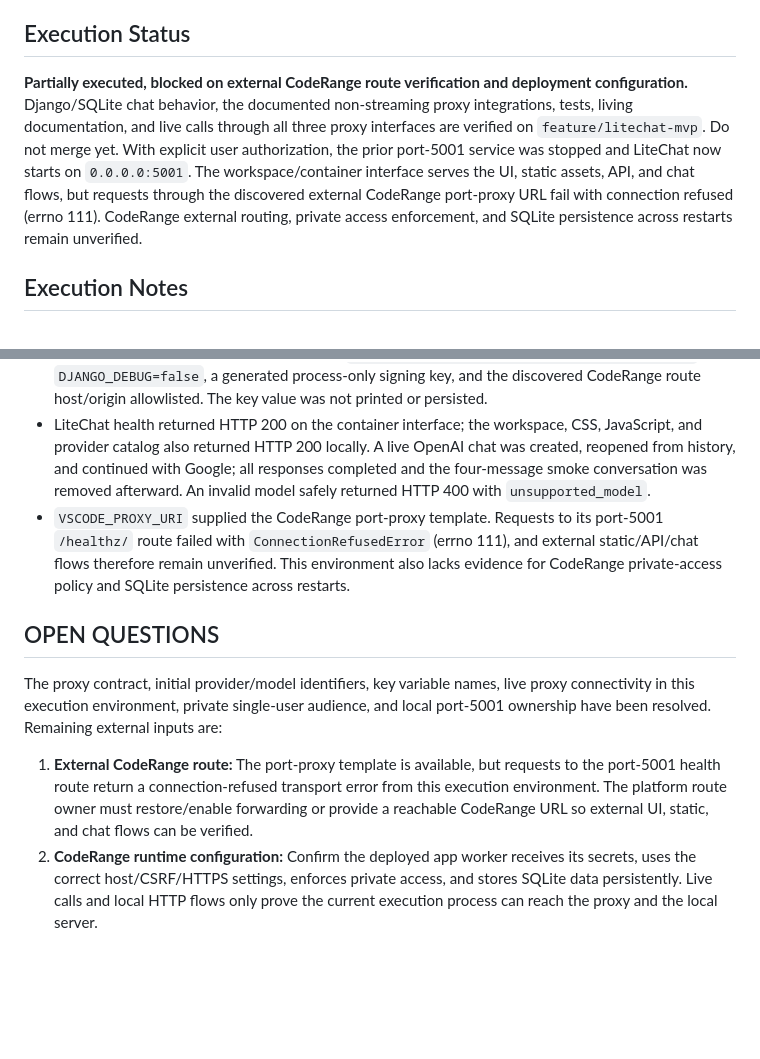
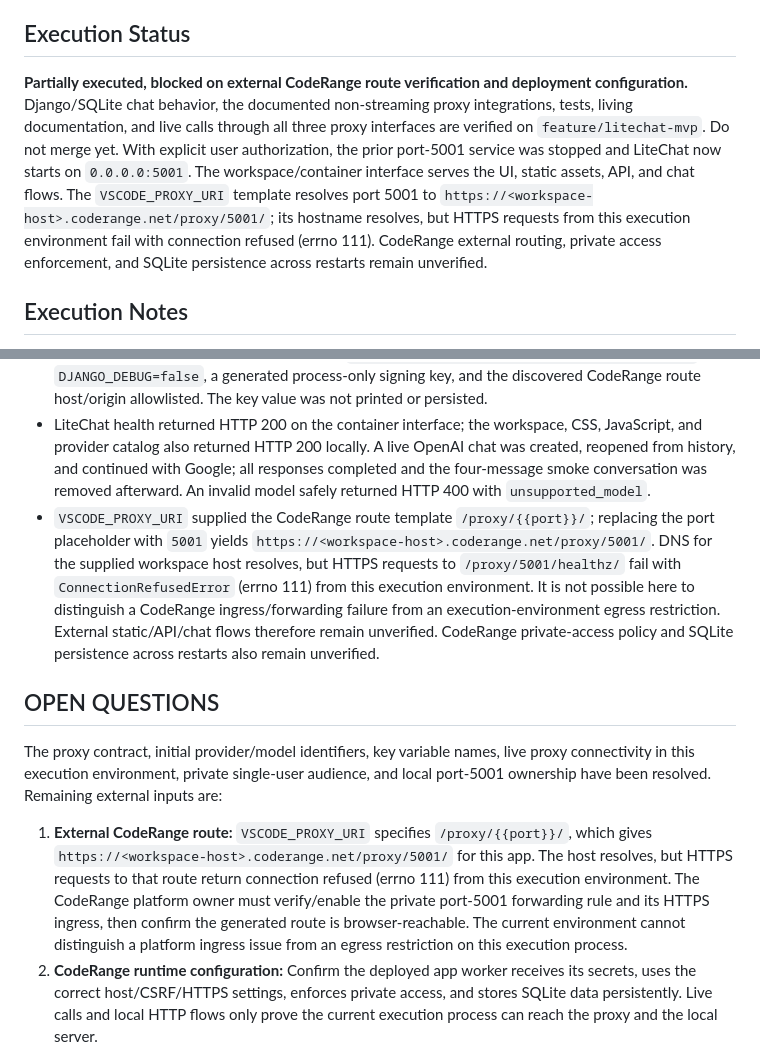
Before and after one commit to asst576/chitchat, a Markdown page: doc/plan/1790658908_litechat-mvp.md, 2 parts joined by grey strips. GitHub-like rendering; blank space fills up the shorter version.

Commit message:
docs: detail CodeRange port 5001 route

```diff
--- a/doc/plan/1790658908_litechat-mvp.md
+++ b/doc/plan/1790658908_litechat-mvp.md
@@ -7,7 +7,7 @@
 
 ## Execution Status
 
-**Partially executed, blocked on external CodeRange route verification and deployment configuration.** Django/SQLite chat behavior, the documented non-streaming proxy integrations, tests, living documentation, and live calls through all three proxy interfaces are verified on `feature/litechat-mvp`. Do not merge yet. With explicit user authorization, the prior port-5001 service was stopped and LiteChat now starts on `0.0.0.0:5001`. The workspace/container interface serves the UI, static assets, API, and chat flows, but requests through the discovered external CodeRange port-proxy URL fail with connection refused (errno 111). CodeRange external routing, private access enforcement, and SQLite persistence across restarts remain unverified.
+**Partially executed, blocked on external CodeRange route verification and deployment configuration.** Django/SQLite chat behavior, the documented non-streaming proxy integrations, tests, living documentation, and live calls through all three proxy interfaces are verified on `feature/litechat-mvp`. Do not merge yet. With explicit user authorization, the prior port-5001 service was stopped and LiteChat now starts on `0.0.0.0:5001`. The workspace/container interface serves the UI, static assets, API, and chat flows. The `VSCODE_PROXY_URI` template resolves port 5001 to `https://<workspace-host>.coderange.net/proxy/5001/`; its hostname resolves, but HTTPS requests from this execution environment fail with connection refused (errno 111). CodeRange external routing, private access enforcement, and SQLite persistence across restarts remain unverified.
 
 ## Execution Notes
 
@@ -22,13 +22,13 @@
 - B3 is partially complete: environment-driven Django settings, SQLite path, host/origin configuration, and static settings exist; CodeRange-specific host/CSRF/HTTPS/static-serving values remain unverified.
 - With explicit user authorization, the prior port-5001 process (PID 283318) received `SIGTERM`, and the port became free. LiteChat was started with `runserver 0.0.0.0:5001 --noreload --insecure`, `DJANGO_DEBUG=false`, a generated process-only signing key, and the discovered CodeRange route host/origin allowlisted. The key value was not printed or persisted.
 - LiteChat health returned HTTP 200 on the container interface; the workspace, CSS, JavaScript, and provider catalog also returned HTTP 200 locally. A live OpenAI chat was created, reopened from history, and continued with Google; all responses completed and the four-message smoke conversation was removed afterward. An invalid model safely returned HTTP 400 with `unsupported_model`.
-- `VSCODE_PROXY_URI` supplied the CodeRange port-proxy template. Requests to its port-5001 `/healthz/` route failed with `ConnectionRefusedError` (errno 111), and external static/API/chat flows therefore remain unverified. This environment also lacks evidence for CodeRange private-access policy and SQLite persistence across restarts.
+- `VSCODE_PROXY_URI` supplied the CodeRange route template `/proxy/{{port}}/`; replacing the port placeholder with `5001` yields `https://<workspace-host>.coderange.net/proxy/5001/`. DNS for the supplied workspace host resolves, but HTTPS requests to `/proxy/5001/healthz/` fail with `ConnectionRefusedError` (errno 111) from this execution environment. It is not possible here to distinguish a CodeRange ingress/forwarding failure from an execution-environment egress restriction. External static/API/chat flows therefore remain unverified. CodeRange private-access policy and SQLite persistence across restarts also remain unverified.
 
 ## OPEN QUESTIONS
 
 The proxy contract, initial provider/model identifiers, key variable names, live proxy connectivity in this execution environment, private single-user audience, and local port-5001 ownership have been resolved. Remaining external inputs are:
 
-1. **External CodeRange route:** The port-proxy template is available, but requests to the port-5001 health route return a connection-refused transport error from this execution environment. The platform route owner must restore/enable forwarding or provide a reachable CodeRange URL so external UI, static, and chat flows can be verified.
+1. **External CodeRange route:** `VSCODE_PROXY_URI` specifies `/proxy/{{port}}/`, which gives `https://<workspace-host>.coderange.net/proxy/5001/` for this app. The host resolves, but HTTPS requests to that route return connection refused (errno 111) from this execution environment. The CodeRange platform owner must verify/enable the private port-5001 forwarding rule and its HTTPS ingress, then confirm the generated route is browser-reachable. The current environment cannot distinguish a platform ingress issue from an egress restriction on this execution process.
 2. **CodeRange runtime configuration:** Confirm the deployed app worker receives its secrets, uses the correct host/CSRF/HTTPS settings, enforces private access, and stores SQLite data persistently. Live calls and local HTTP flows only prove the current execution process can reach the proxy and the local server.
 
 Streaming is documented by the proxy but is deferred for this MVP because it is not mandatory and the external CodeRange serving path cannot currently be verified.
```
Also changed, not shown: doc/wiki/setup.md (+1 -1 lines), 1 other file.
